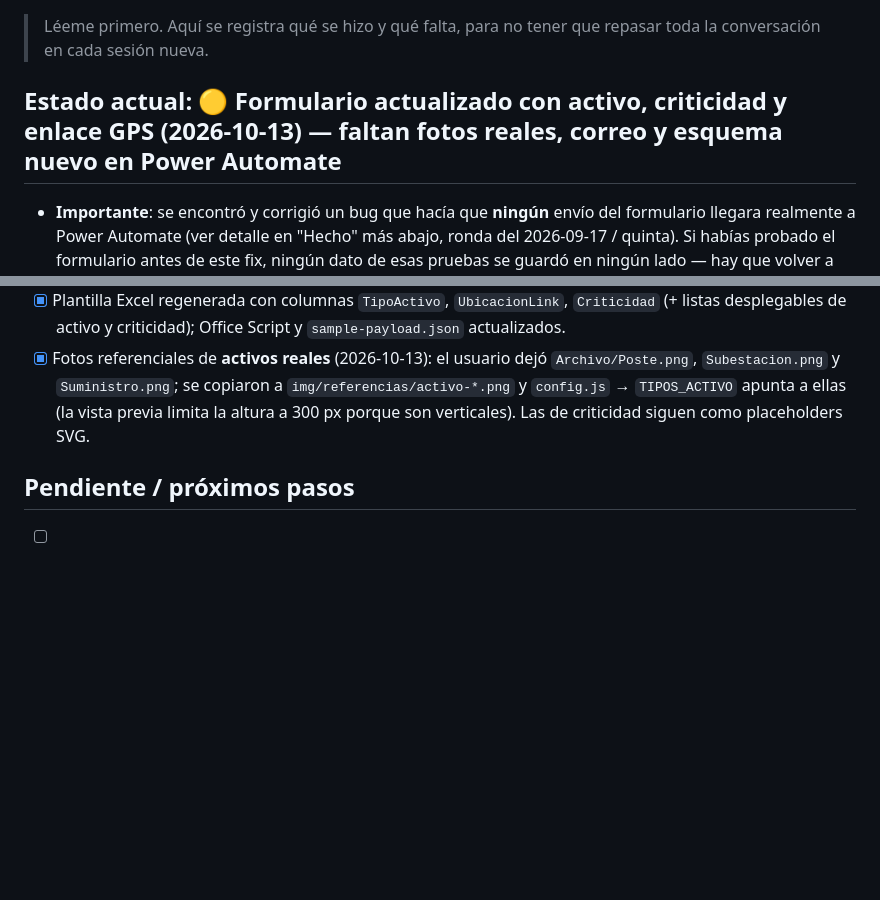
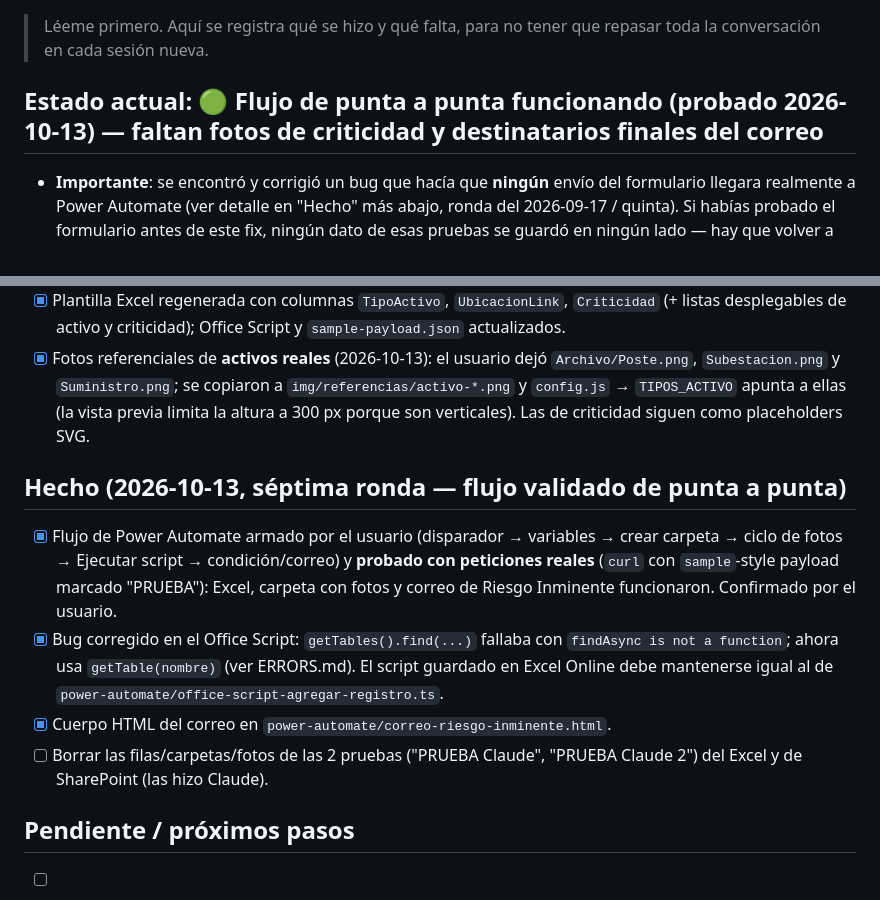
Before and after one commit to andersoncondezo7-ui/RegistroPoda, a Markdown page: PROGRESS.md, 2 parts joined by grey strips. Drawn GitHub-style; blank space fills up the shorter version.

Commit message:
Registrar en la bitacora que el flujo funciona de punta a punta
Co-Authored-By: Claude Sonnet 5.5 <noreply@anthropic.com>

```diff
--- a/PROGRESS.md
+++ b/PROGRESS.md
@@ -3,7 +3,7 @@
 > Léeme primero. Aquí se registra qué se hizo y qué falta, para no tener que
 > repasar toda la conversación en cada sesión nueva.
 
-## Estado actual: 🟡 Formulario actualizado con activo, criticidad y enlace GPS (2026-10-13) — faltan fotos reales, correo y esquema nuevo en Power Automate
+## Estado actual: 🟢 Flujo de punta a punta funcionando (probado 2026-10-13) — faltan fotos de criticidad y destinatarios finales del correo
 
 - **Importante**: se encontró y corrigió un bug que hacía que **ningún**
   envío del formulario llegara realmente a Power Automate (ver detalle en
@@ -215,6 +215,21 @@ Pedido recibido (4 puntos) y su resolución:
       ellas (la vista previa limita la altura a 300 px porque son verticales).
       Las de criticidad siguen como placeholders SVG.
 
+## Hecho (2026-10-13, séptima ronda — flujo validado de punta a punta)
+
+- [x] Flujo de Power Automate armado por el usuario (disparador → variables →
+      crear carpeta → ciclo de fotos → Ejecutar script → condición/correo) y
+      **probado con peticiones reales** (`curl` con `sample`-style payload
+      marcado "PRUEBA"): Excel, carpeta con fotos y correo de Riesgo
+      Inminente funcionaron. Confirmado por el usuario.
+- [x] Bug corregido en el Office Script: `getTables().find(...)` fallaba con
+      `findAsync is not a function`; ahora usa `getTable(nombre)` (ver
+      ERRORS.md). El script guardado en Excel Online debe mantenerse igual
+      al de `power-automate/office-script-agregar-registro.ts`.
+- [x] Cuerpo HTML del correo en `power-automate/correo-riesgo-inminente.html`.
+- [ ] Borrar las filas/carpetas/fotos de las 2 pruebas ("PRUEBA Claude",
+      "PRUEBA Claude 2") del Excel y de SharePoint (las hizo Claude).
+
 ## Pendiente / próximos pasos
 
 - [ ] **Faltan las 4 fotos referenciales de criticidad** (Riesgo Inminente,
```
